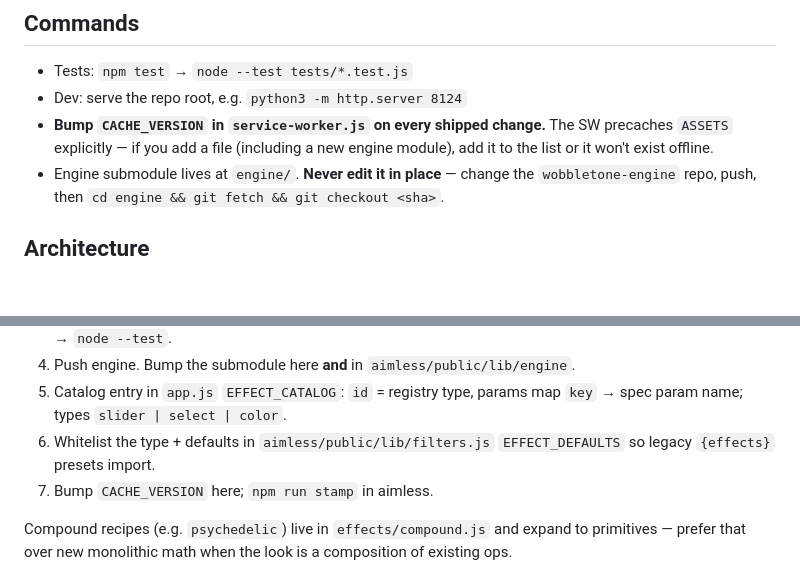
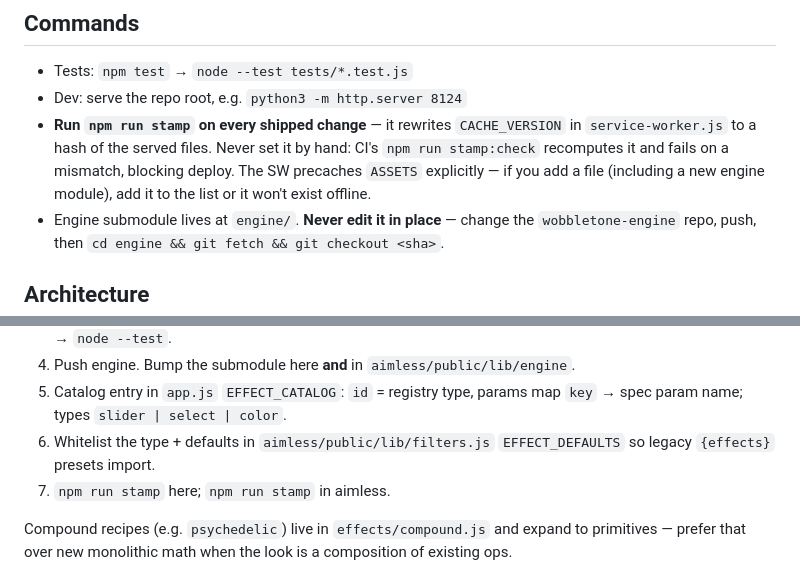
Before and after one commit to robby3000/wobbletonefx, a Markdown page: AGENTS.md, 2 parts joined by grey strips. Rendered like a GitHub page; blank space fills up the shorter version.

Commit message:
docs: CACHE_VERSION is stamped, never hand-set — stamp:check blocks deploy

```diff
--- a/AGENTS.md
+++ b/AGENTS.md
@@ -9,8 +9,10 @@ app owns UI only, never pixel semantics.
 
 - Tests: `npm test` → `node --test tests/*.test.js`
 - Dev: serve the repo root, e.g. `python3 -m http.server 8124`
-- **Bump `CACHE_VERSION` in `service-worker.js` on every shipped change.** The SW
-  precaches `ASSETS` explicitly — if you add a file (including a new engine
+- **Run `npm run stamp` on every shipped change** — it rewrites `CACHE_VERSION` in
+  `service-worker.js` to a hash of the served files. Never set it by hand: CI's
+  `npm run stamp:check` recomputes it and fails on a mismatch, blocking deploy.
+  The SW precaches `ASSETS` explicitly — if you add a file (including a new engine
   module), add it to the list or it won't exist offline.
 - Engine submodule lives at `engine/`. **Never edit it in place** — change the
   `wobbletone-engine` repo, push, then `cd engine && git fetch && git checkout <sha>`.
@@ -58,7 +60,7 @@ registry.js  →  EFFECTS[type].apply(buffer, params, ctx)
    `key` → spec param name; types `slider | select | color`.
 6. Whitelist the type + defaults in `aimless/public/lib/filters.js`
    `EFFECT_DEFAULTS` so legacy `{effects}` presets import.
-7. Bump `CACHE_VERSION` here; `npm run stamp` in aimless.
+7. `npm run stamp` here; `npm run stamp` in aimless.
 
 Compound recipes (e.g. `psychedelic`) live in `effects/compound.js` and expand
 to primitives — prefer that over new monolithic math when the look is a
```
